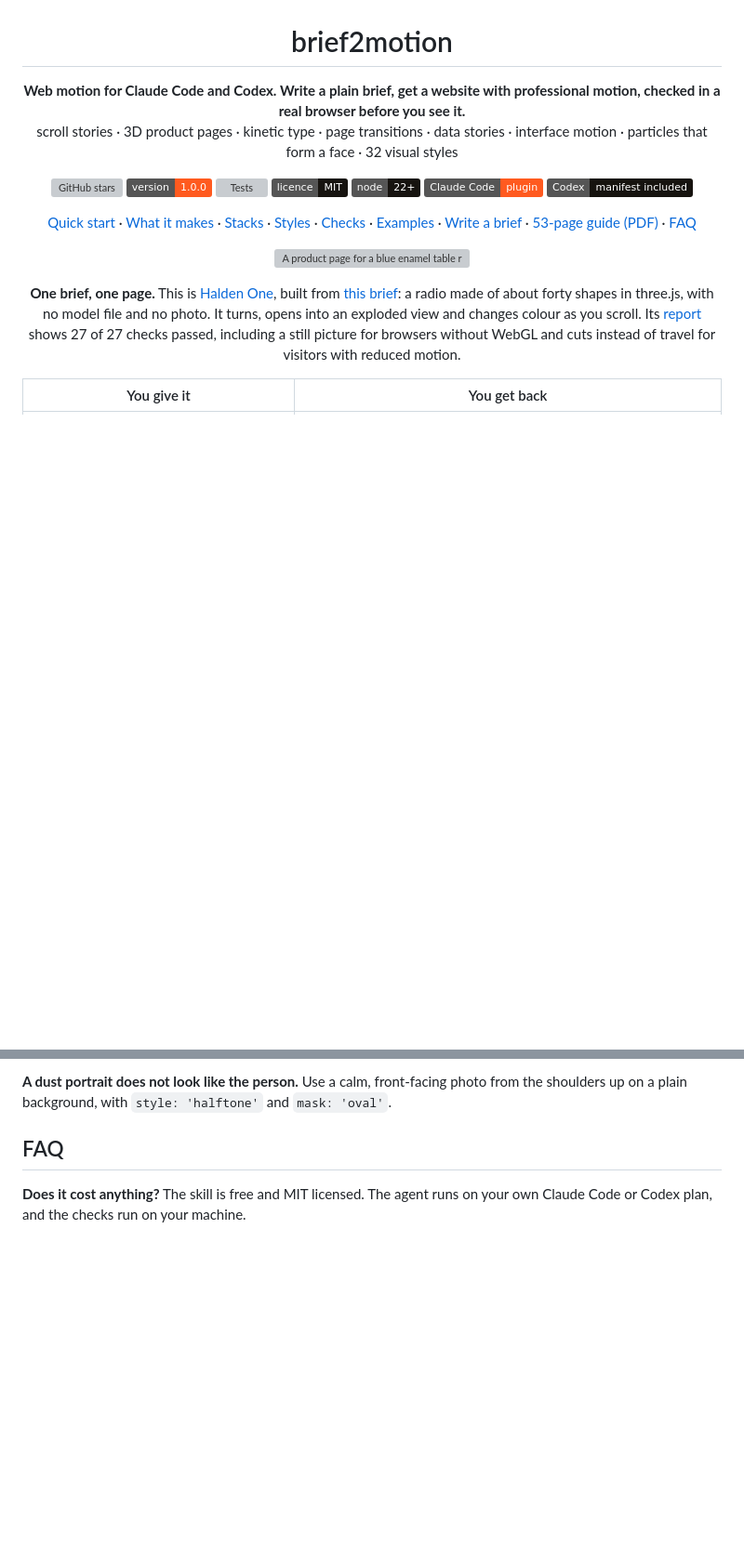
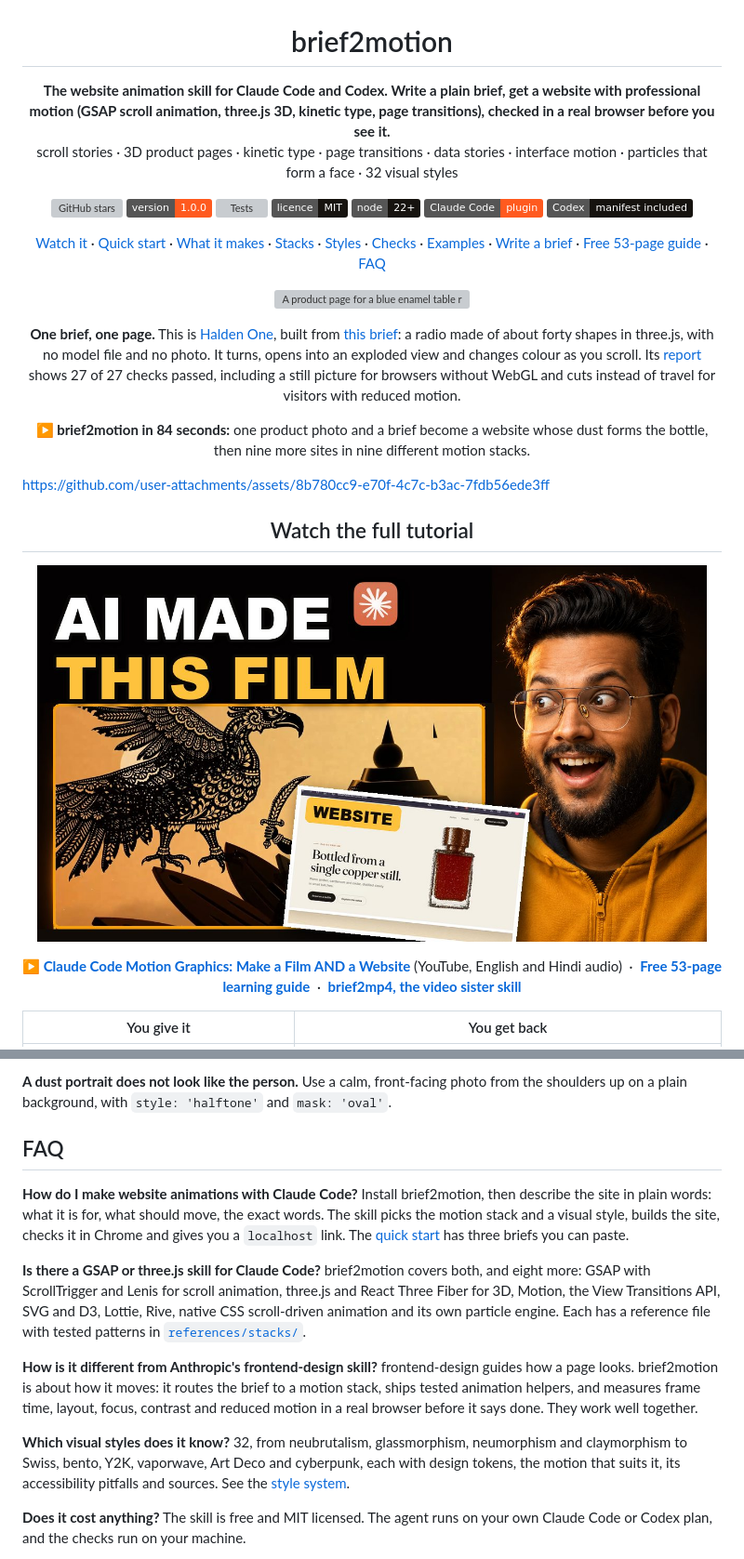
Before and after one commit to qualixar/brief2motion, a Markdown page: README.md, 2 parts joined by grey strips. Shown at 93% size. Rendered like a GitHub page; pictures changed too: assets/video-thumbnail.jpg (added); badges without logos; blank space fills up the shorter version; grey boxes are pictures that could not be loaded.

Commit message:
docs: promo video, YouTube tutorial, learning guide link and search FAQ in the README; drop the star chart

```diff
--- a/README.md
+++ b/README.md
@@ -4,7 +4,7 @@
 
 <h1 align="center">brief2motion</h1>
 
-<p align="center"><b>Web motion for Claude Code and Codex. Write a plain brief, get a website with professional motion, checked in a real browser before you see it.</b><br>scroll stories · 3D product pages · kinetic type · page transitions · data stories · interface motion · particles that form a face · 32 visual styles</p>
+<p align="center"><b>The website animation skill for Claude Code and Codex. Write a plain brief, get a website with professional motion (GSAP scroll animation, three.js 3D, kinetic type, page transitions), checked in a real browser before you see it.</b><br>scroll stories · 3D product pages · kinetic type · page transitions · data stories · interface motion · particles that form a face · 32 visual styles</p>
 
 <p align="center">
   <a href="https://github.com/qualixar/brief2motion/stargazers"><img alt="GitHub stars" src="https://img.shields.io/github/stars/qualixar/brief2motion?style=flat&color=FF5A1F"></a>
@@ -17,6 +17,7 @@
 </p>
 
 <p align="center">
+  <a href="#watch-it">Watch it</a> ·
   <a href="#quick-start">Quick start</a> ·
   <a href="#what-it-makes">What it makes</a> ·
   <a href="#the-stacks-it-chooses-from">Stacks</a> ·
@@ -24,7 +25,7 @@
   <a href="#what-it-checks">Checks</a> ·
   <a href="#examples">Examples</a> ·
   <a href="#write-a-brief">Write a brief</a> ·
-  <a href="docs/guide/brief2motion-guide.pdf">53-page guide (PDF)</a> ·
+  <a href="https://qualixar.com/learn/guides/brief2motion-guide">Free 53-page guide</a> ·
   <a href="#faq">FAQ</a>
 </p>
 
@@ -33,6 +34,20 @@
 </p>
 
 <p align="center"><b>One brief, one page.</b> This is <a href="examples/halden-one/">Halden One</a>, built from <a href="examples/halden-one/BRIEF.md">this brief</a>: a radio made of about forty shapes in three.js, with no model file and no photo. It turns, opens into an exploded view and changes colour as you scroll. Its <a href="examples/halden-one/site-report.json">report</a> shows 27 of 27 checks passed, including a still picture for browsers without WebGL and cuts instead of travel for visitors with reduced motion.</p>
+
+<p align="center"><b>▶ brief2motion in 84 seconds:</b> one product photo and a brief become a website whose dust forms the bottle, then nine more sites in nine different motion stacks.</p>
+
+https://github.com/user-attachments/assets/8b780cc9-e70f-4c7c-b3ac-7fdb56ede3ff
+
+<h2 id="watch-it" align="center">Watch the full tutorial</h2>
+
+<p align="center">
+  <a href="https://youtu.be/fI3a3oDvLE4"><img src="assets/video-thumbnail.jpg" alt="Watch the video: Claude Code Motion Graphics, make a film AND a website" width="720"></a>
+</p>
+
+<p align="center">
+  <b><a href="https://youtu.be/fI3a3oDvLE4">▶ Claude Code Motion Graphics: Make a Film AND a Website</a></b> (YouTube, English and Hindi audio) &nbsp;·&nbsp; <b><a href="https://qualixar.com/learn/guides/brief2motion-guide">Free 53-page learning guide</a></b> &nbsp;·&nbsp; <b><a href="https://github.com/qualixar/brief2mp4">brief2mp4, the video sister skill</a></b>
+</p>
 
 | You give it | You get back |
 |---|---|
@@ -264,6 +281,14 @@ The "done when" lines matter most, because they are what the checks measure. Say
 
 ## FAQ
 
+**How do I make website animations with Claude Code?** Install brief2motion, then describe the site in plain words: what it is for, what should move, the exact words. The skill picks the motion stack and a visual style, builds the site, checks it in Chrome and gives you a `localhost` link. The [quick start](#quick-start) has three briefs you can paste.
+
+**Is there a GSAP or three.js skill for Claude Code?** brief2motion covers both, and eight more: GSAP with ScrollTrigger and Lenis for scroll animation, three.js and React Three Fiber for 3D, Motion, the View Transitions API, SVG and D3, Lottie, Rive, native CSS scroll-driven animation and its own particle engine. Each has a reference file with tested patterns in [`references/stacks/`](skills/brief2motion/references/stacks/).
+
+**How is it different from Anthropic's frontend-design skill?** frontend-design guides how a page looks. brief2motion is about how it moves: it routes the brief to a motion stack, ships tested animation helpers, and measures frame time, layout, focus, contrast and reduced motion in a real browser before it says done. They work well together.
+
+**Which visual styles does it know?** 32, from neubrutalism, glassmorphism, neumorphism and claymorphism to Swiss, bento, Y2K, vaporwave, Art Deco and cyberpunk, each with design tokens, the motion that suits it, its accessibility pitfalls and sources. See the [style system](#the-style-system).
+
 **Does it cost anything?** The skill is free and MIT licensed. The agent runs on your own Claude Code or Codex plan, and the checks run on your machine.
 
 **Does it work in Codex?** The repo carries a Codex plugin manifest and marketplace file, and the skill is plain scripts and files that Codex can run. The author built and checked it from Claude Code and has not recorded a Codex run, so treat Codex as untested and open an issue if something breaks.
```
Also changed, not shown: other parts of README.md (+3 -5 lines), 2 other files.
